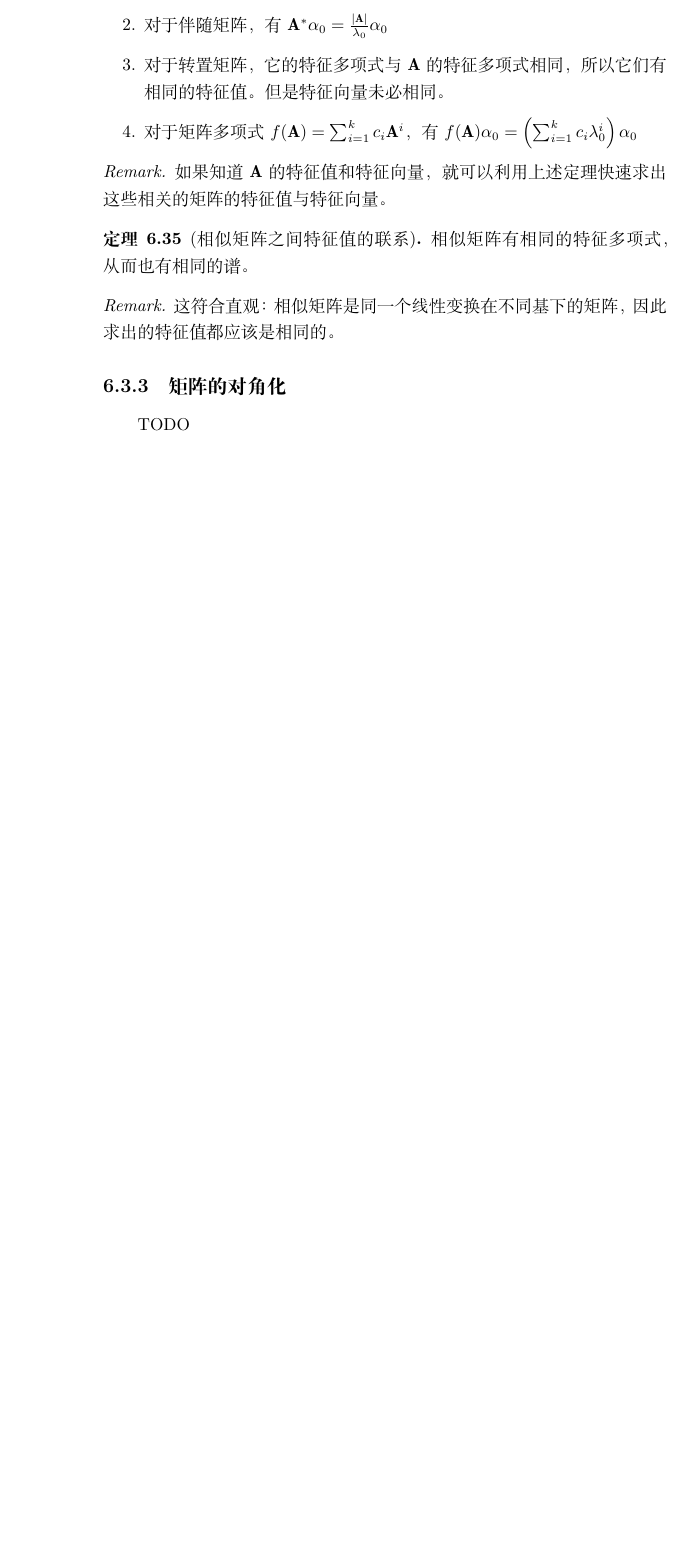
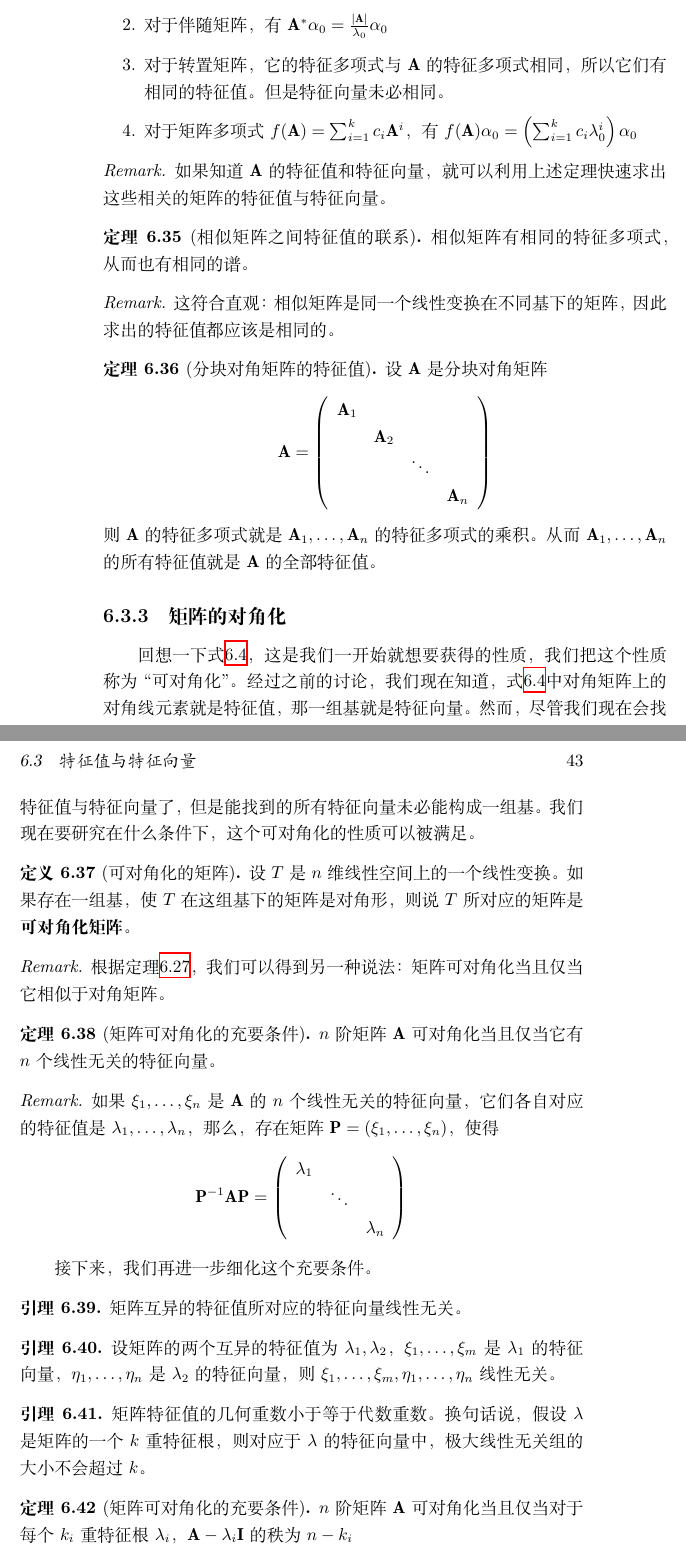
Before and after one commit to QinlinChen/MathNotes, a LaTeX book (main.tex, which reads LinearAlgebra/LinearSpaceAndLinearMap.tex): part of page 42 of 49 before the commit and two parts of pages 42 and 43 of 53 after it, the two joined at a grey line, cut so that both start at the same text, the shorter picture padded with empty space. Compiled offline with XeLaTeX.

Commit message:
complete subsection: eigenvalue

```diff
--- a/LinearAlgebra/LinearSpaceAndLinearMap.tex
+++ b/LinearAlgebra/LinearSpaceAndLinearMap.tex
@@ -560,5 +565,79 @@ $\mvx=(x_1,\dots,x_n)^T$。
   因此求出的特征值都应该是相同的。
 \end{remark}
 
+\begin{theorem}[分块对角矩阵的特征值]
+  设$\mmA$是分块对角矩阵
+  \begin{displaymath}
+    \mmA = \mmat{cccc}{
+      \mmA_1 & & & \\
+      & \mmA_2 & & \\
+      & & \ddots & \\
+      & & & \mmA_n }
+  \end{displaymath}
+  则$\mmA$的特征多项式就是$\mmA_1,\dots,\mmA_n$的特征多项式的乘积。
+  从而$\mmA_1,\dots,\mmA_n$的所有特征值就是$\mmA$的全部特征值。
+\end{theorem}
+
 \subsection{矩阵的对角化}
-TODO
+回想一下式\ref{eq-diagonalizable}，
+这是我们一开始就想要获得的性质，
+我们把这个性质称为``可对角化''。
+经过之前的讨论，我们现在知道，
+式\ref{eq-diagonalizable}中对角矩阵上的对角线元素就是特征值，
+那一组基就是特征向量。
+然而，尽管我们现在会找特征值与特征向量了，
+但是能找到的所有特征向量未必能构成一组基。
+我们现在要研究在什么条件下，这个可对角化的性质可以被满足。
+
+\begin{definition}[可对角化的矩阵]
+  设$T$是$n$维线性空间上的一个线性变换。
+  如果存在一组基，使$T$在这组基下的矩阵是对角形，
+  则说$T$所对应的矩阵是\textbf{可对角化矩阵}。
+\end{definition}
+
+\begin{remark}
+  根据定理\ref{thrm-mat-sim-equiv-cond}，
+  我们可以得到另一种说法：
+  矩阵可对角化当且仅当它相似于对角矩阵。
+\end{remark}
+
+\begin{theorem}[矩阵可对角化的充要条件]
+  $n$阶矩阵$\mmA$可对角化当且仅当它有$n$个线性无关的特征向量。
+\end{theorem}
+
+\begin{remark}
+  如果$\xi_1,\dots,\xi_n$是$\mmA$的$n$个线性无关的特征向量，
+  它们各自对应的特征值是$\lambda_1,\dots,\lambda_n$，
+  那么，存在矩阵$\mmP=(\xi_1,\dots,\xi_n)$，使得
+  \begin{displaymath}
+    \mmP^{-1}\mmA\mmP = \mmat{ccc}{
+      \lambda_1 & & \\
+      & \ddots    & \\
+      & & \lambda_n }
+  \end{displaymath}
+\end{remark}
+
+接下来，我们再进一步细化这个充要条件。
+\begin{lemma}
+  矩阵互异的特征值所对应的特征向量线性无关。
+\end{lemma}
+
+\begin{lemma}
+  设矩阵的两个互异的特征值为$\lambda_1,\lambda_2$，
+  $\xi_1,\dots,\xi_m$是$\lambda_1$的特征向量，
+  $\eta_1,\dots,\eta_n$是$\lambda_2$的特征向量，
+  则$\xi_1,\dots,\xi_m,\eta_1,\dots,\eta_n$线性无关。
+\end{lemma}
+
+\begin{lemma}
+  矩阵特征值的几何重数小于等于代数重数。
+  换句话说，假设$\lambda$是矩阵的一个$k$重特征根，
+  则对应于$\lambda$的特征向量中，
+  极大线性无关组的大小不会超过$k$。
+\end{lemma}
+
+\begin{theorem}[矩阵可对角化的充要条件]
+  $n$阶矩阵$\mmA$可对角化当且仅当
+  对于每个$k_i$重特征根$\lambda_i$，
+  $\mmA-\lambda_i\mmI$的秩为$n-k_i$
+\end{theorem}
```
Also changed, not shown: LinearAlgebra/EucliedeanSpace.tex (added, +7 -0 lines), main.tex (+1 -0 lines), LinearAlgebra/LinearSpaceAndLinearMap.tex (24 more changed lines).
